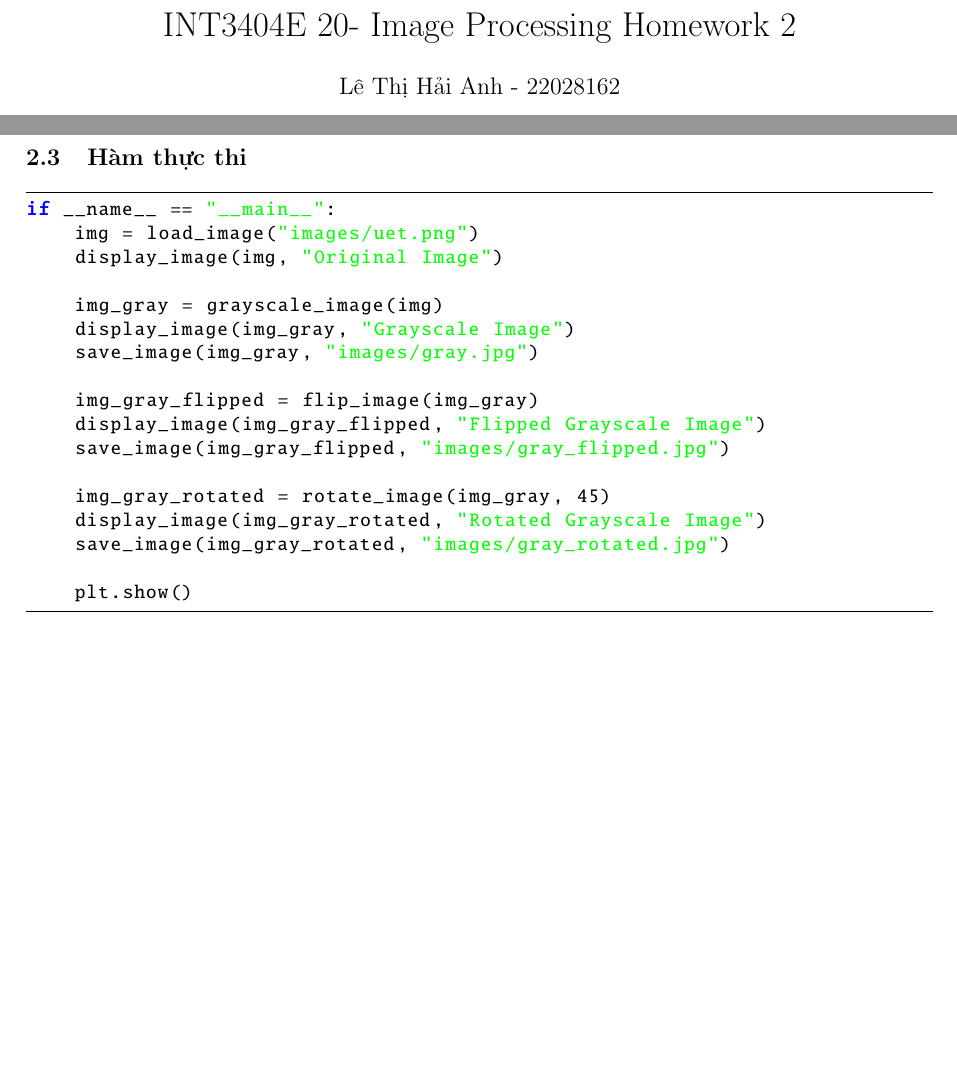
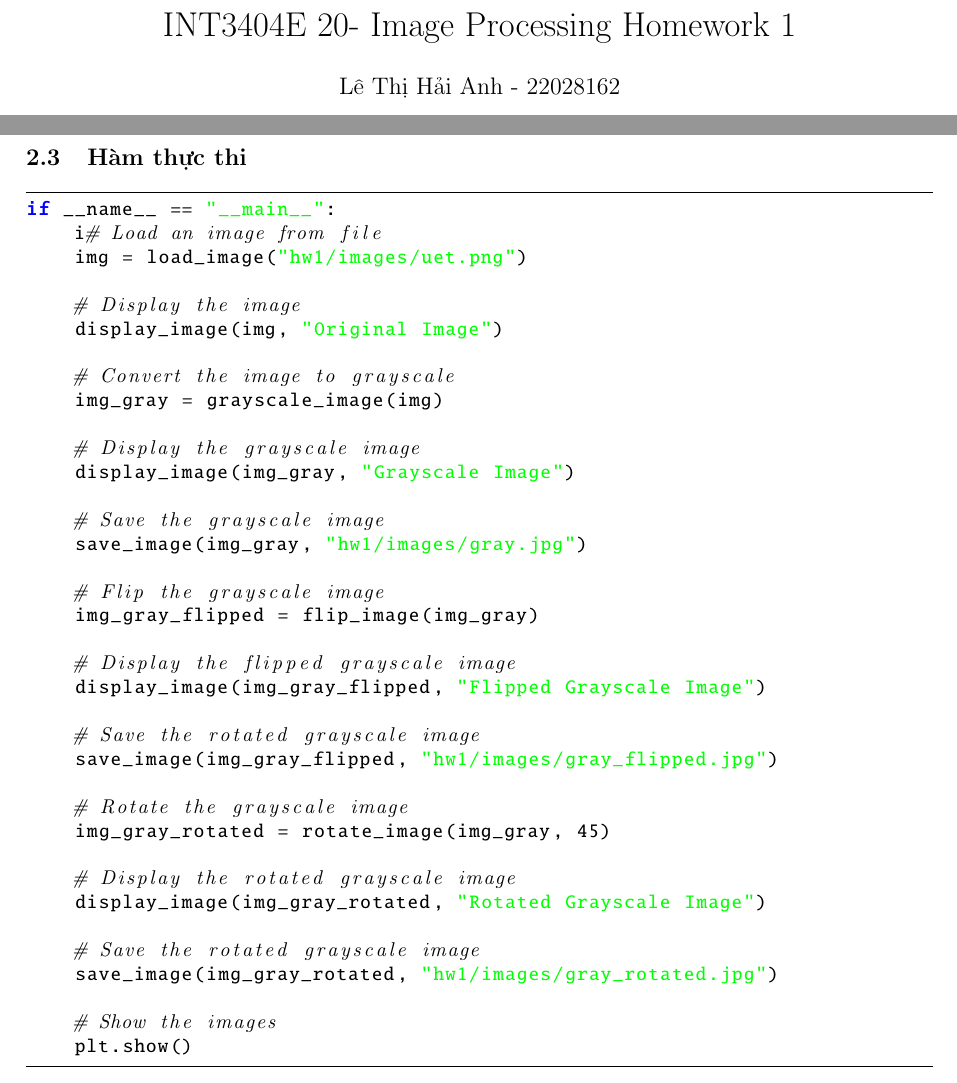
Before and after one commit to anizme/image_processing, a LaTeX problem sheet (hw1/main.tex): two parts of pages 1 and 4 of 4, joined at a grey line, cut so that both start at the same text, the shorter picture padded with empty space. Compiled offline with pdfLaTeX.

Commit message:
fix bug in latex file

```diff
--- a/hw1/main.tex
+++ b/hw1/main.tex
@@ -52,7 +52,7 @@ showstringspaces=false
 
 \begin{document}
 {\fontsize{36}{12}\selectfont
-\title{INT3404E 20- Image Processing Homework 2}
+\title{INT3404E 20- Image Processing Homework 1}
 \author{Lê Thị Hải Anh - 22028162}
 \date{March 2024}
 }
@@ -171,21 +171,40 @@ def rotate_image(image, angle):
 \subsection{Hàm thực thi}
 \begin{python}
 if __name__ == "__main__":
-    img = load_image("images/uet.png")
+    i# Load an image from file
+    img = load_image("hw1/images/uet.png")
+
+    # Display the image
     display_image(img, "Original Image")
 
+    # Convert the image to grayscale
     img_gray = grayscale_image(img)
+
+    # Display the grayscale image
     display_image(img_gray, "Grayscale Image")
-    save_image(img_gray, "images/gray.jpg")
 
+    # Save the grayscale image
+    save_image(img_gray, "hw1/images/gray.jpg")
+
+    # Flip the grayscale image
     img_gray_flipped = flip_image(img_gray)
+
+    # Display the flipped grayscale image
     display_image(img_gray_flipped, "Flipped Grayscale Image")
-    save_image(img_gray_flipped, "images/gray_flipped.jpg")
 
+    # Save the rotated grayscale image
+    save_image(img_gray_flipped, "hw1/images/gray_flipped.jpg")
+
+    # Rotate the grayscale image
     img_gray_rotated = rotate_image(img_gray, 45)
+
+    # Display the rotated grayscale image
     display_image(img_gray_rotated, "Rotated Grayscale Image")
-    save_image(img_gray_rotated, "images/gray_rotated.jpg")
 
+    # Save the rotated grayscale image
+    save_image(img_gray_rotated, "hw1/images/gray_rotated.jpg")
+
+    # Show the images
     plt.show()
 \end{python}
 
```
Also changed, not shown: hw1/UET_INT3404E_ImageProcessing_Homework2.pdf.
